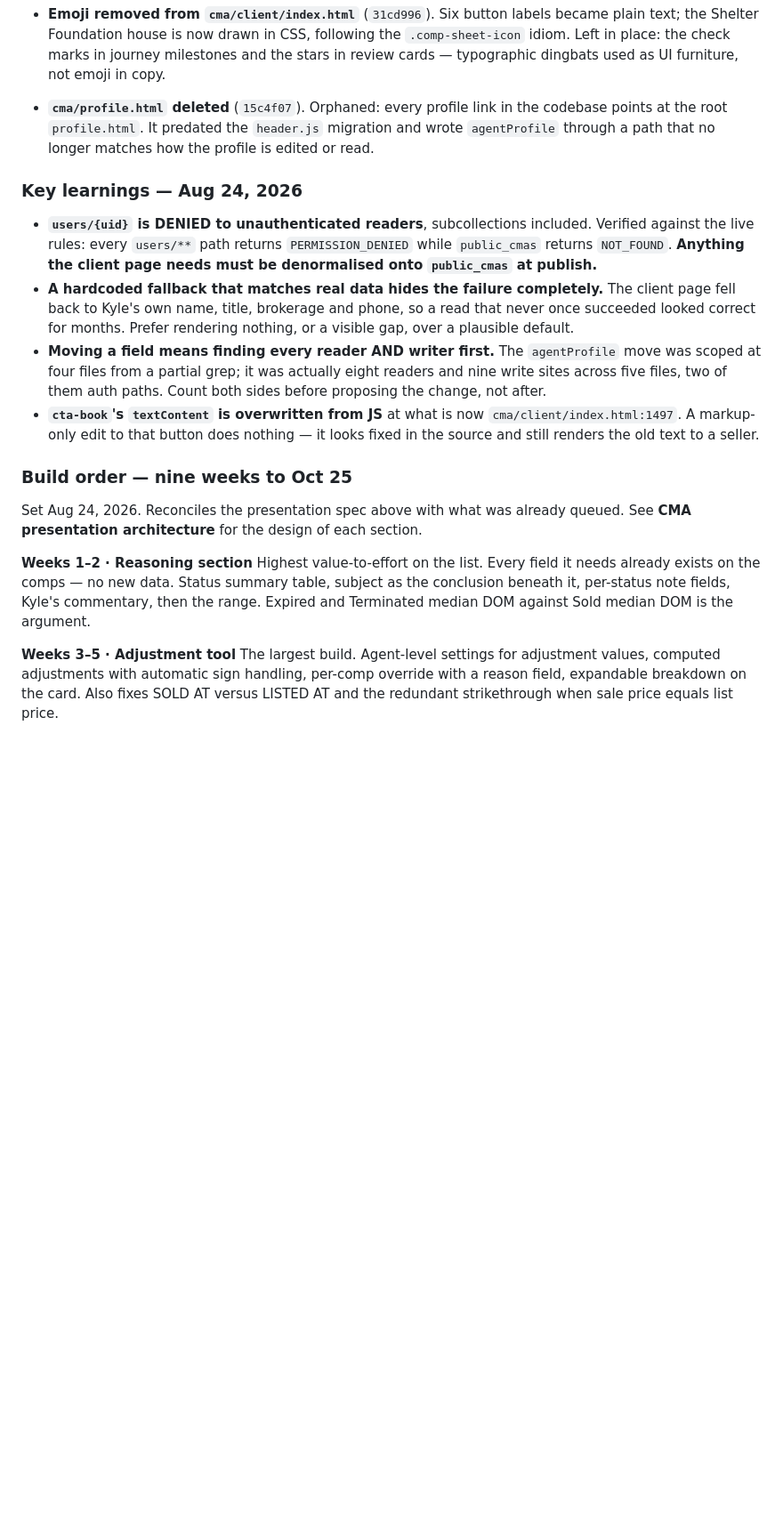
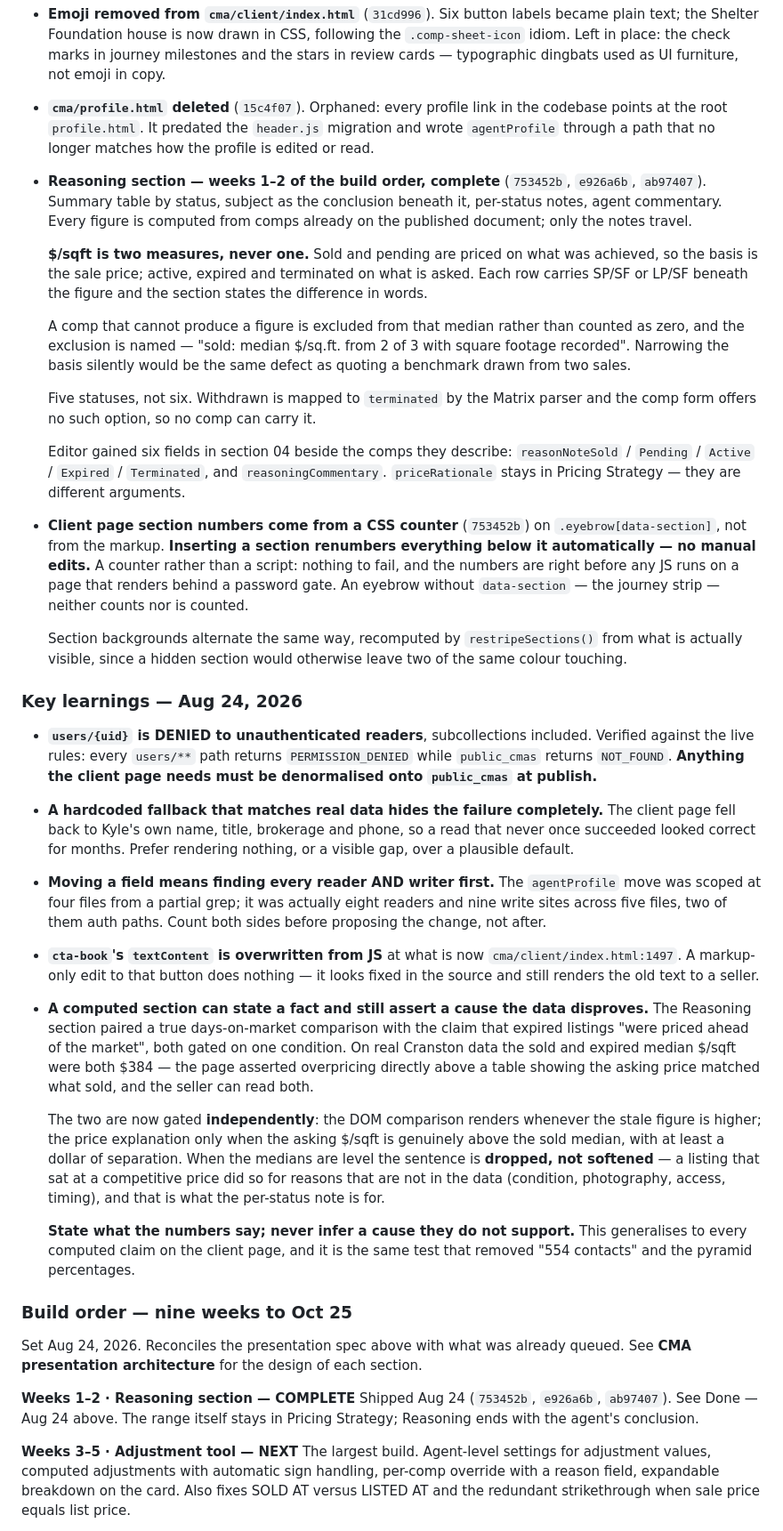
Before and after one commit to Kyleduiker/Insidethesphere, a Markdown page: CLAUDE.md, the part around the change. Shown at 89% size. GitHub-like rendering; blank space fills up the shorter version.

Commit message:
docs: mark weeks 1-2 complete, record the inferred-cause learning
Done — Aug 24 gains the Reasoning section (753452b, e926a6b, ab97407)
and the section-numbering refactor.

The Reasoning entry records the three decisions that shaped it: $/sqft is
two measures and never one, SP/SF for sold and pending against LP/SF for
the rest; a comp that cannot produce a figure is excluded from the median
and the exclusion is named rather than the basis silently narrowing; and
five statuses rather than six, because the Matrix parser maps Withdrawn
to terminated and the comp form offers no such option.

Section numbers now come from a CSS counter on .eyebrow[data-section], so
inserting a section renumbers everything below it with no manual edit.
Worth having written down because the spec adds two more sections and the
next person will otherwise go looking for hardcoded numbers that are not
there. Backgrounds restripe the same way, from what is actually visible.

Key learnings gains the one that cost a shipped bug: a computed section
can state a fact and still assert a cause the data disproves. The DOM
comparison and the price explanation were gated on a single condition, so
on real data where sold and expired median $/sqft were both $384 the page
claimed overpricing directly above a table disproving it. They are now
gated independently, and when the medians are level the sentence is
dropped rather than softened — expired listings sit for reasons that are
not in the data.

State what the numbers say; never infer a cause they do not support. Same
test that removed "554 contacts" and the pyramid percentages.

Build order marks weeks 1-2 COMPLETE and weeks 3-5, the adjustment tool,
as NEXT.

Co-Authored-By: Claude Opus 5 <noreply@anthropic.com>

```diff
--- a/CLAUDE.md
+++ b/CLAUDE.md
@@ -715,6 +715,40 @@ Open: whether two or three reviews sit inside the agent section instead.
   migration and wrote `agentProfile` through a path that no longer matches how
   the profile is edited or read.
 
+- **Reasoning section — weeks 1–2 of the build order, complete**
+  (`753452b`, `e926a6b`, `ab97407`). Summary table by status, subject as the
+  conclusion beneath it, per-status notes, agent commentary. Every figure is
+  computed from comps already on the published document; only the notes travel.
+
+  **$/sqft is two measures, never one.** Sold and pending are priced on what was
+  achieved, so the basis is the sale price; active, expired and terminated on
+  what is asked. Each row carries SP/SF or LP/SF beneath the figure and the
+  section states the difference in words.
+
+  A comp that cannot produce a figure is excluded from that median rather than
+  counted as zero, and the exclusion is named — "sold: median $/sq.ft. from 2 of
+  3 with square footage recorded". Narrowing the basis silently would be the same
+  defect as quoting a benchmark drawn from two sales.
+
+  Five statuses, not six. Withdrawn is mapped to `terminated` by the Matrix
+  parser and the comp form offers no such option, so no comp can carry it.
+
+  Editor gained six fields in section 04 beside the comps they describe:
+  `reasonNoteSold` / `Pending` / `Active` / `Expired` / `Terminated`, and
+  `reasoningCommentary`. `priceRationale` stays in Pricing Strategy — they are
+  different arguments.
+
+- **Client page section numbers come from a CSS counter** (`753452b`) on
+  `.eyebrow[data-section]`, not from the markup. **Inserting a section renumbers
+  everything below it automatically — no manual edits.** A counter rather than a
+  script: nothing to fail, and the numbers are right before any JS runs on a page
+  that renders behind a password gate. An eyebrow without `data-section` — the
+  journey strip — neither counts nor is counted.
+
+  Section backgrounds alternate the same way, recomputed by `restripeSections()`
+  from what is actually visible, since a hidden section would otherwise leave two
+  of the same colour touching.
+
 ### Key learnings — Aug 24, 2026
 
 - **`users/{uid}` is DENIED to unauthenticated readers**, subcollections
@@ -732,19 +766,35 @@ Open: whether two or three reviews sit inside the agent section instead.
 - **`cta-book`'s `textContent` is overwritten from JS** at what is now
   `cma/client/index.html:1497`. A markup-only edit to that button does nothing —
   it looks fixed in the source and still renders the old text to a seller.
+- **A computed section can state a fact and still assert a cause the data
+  disproves.** The Reasoning section paired a true days-on-market comparison with
+  the claim that expired listings "were priced ahead of the market", both gated on
+  one condition. On real Cranston data the sold and expired median $/sqft were
+  both $384 — the page asserted overpricing directly above a table showing the
+  asking price matched what sold, and the seller can read both.
+
+  The two are now gated **independently**: the DOM comparison renders whenever the
+  stale figure is higher; the price explanation only when the asking $/sqft is
+  genuinely above the sold median, with at least a dollar of separation. When the
+  medians are level the sentence is **dropped, not softened** — a listing that sat
+  at a competitive price did so for reasons that are not in the data (condition,
+  photography, access, timing), and that is what the per-status note is for.
+
+  **State what the numbers say; never infer a cause they do not support.** This
+  generalises to every computed claim on the client page, and it is the same test
+  that removed "554 contacts" and the pyramid percentages.
 
 ### Build order — nine weeks to Oct 25
 
 Set Aug 24, 2026. Reconciles the presentation spec above with what was already
 queued. See **CMA presentation architecture** for the design of each section.
 
-**Weeks 1–2 · Reasoning section**
-Highest value-to-effort on the list. Every field it needs already exists on the
-comps — no new data. Status summary table, subject as the conclusion beneath it,
-per-status note fields, Kyle's commentary, then the range. Expired and Terminated
-median DOM against Sold median DOM is the argument.
+**Weeks 1–2 · Reasoning section — COMPLETE**
+Shipped Aug 24 (`753452b`, `e926a6b`, `ab97407`). See Done — Aug 24 above. The
+range itself stays in Pricing Strategy; Reasoning ends with the agent's
+conclusion.
 
-**Weeks 3–5 · Adjustment tool**
+**Weeks 3–5 · Adjustment tool — NEXT**
 The largest build. Agent-level settings for adjustment values, computed
 adjustments with automatic sign handling, per-comp override with a reason field,
 expandable breakdown on the card. Also fixes SOLD AT versus LISTED AT and the
```
